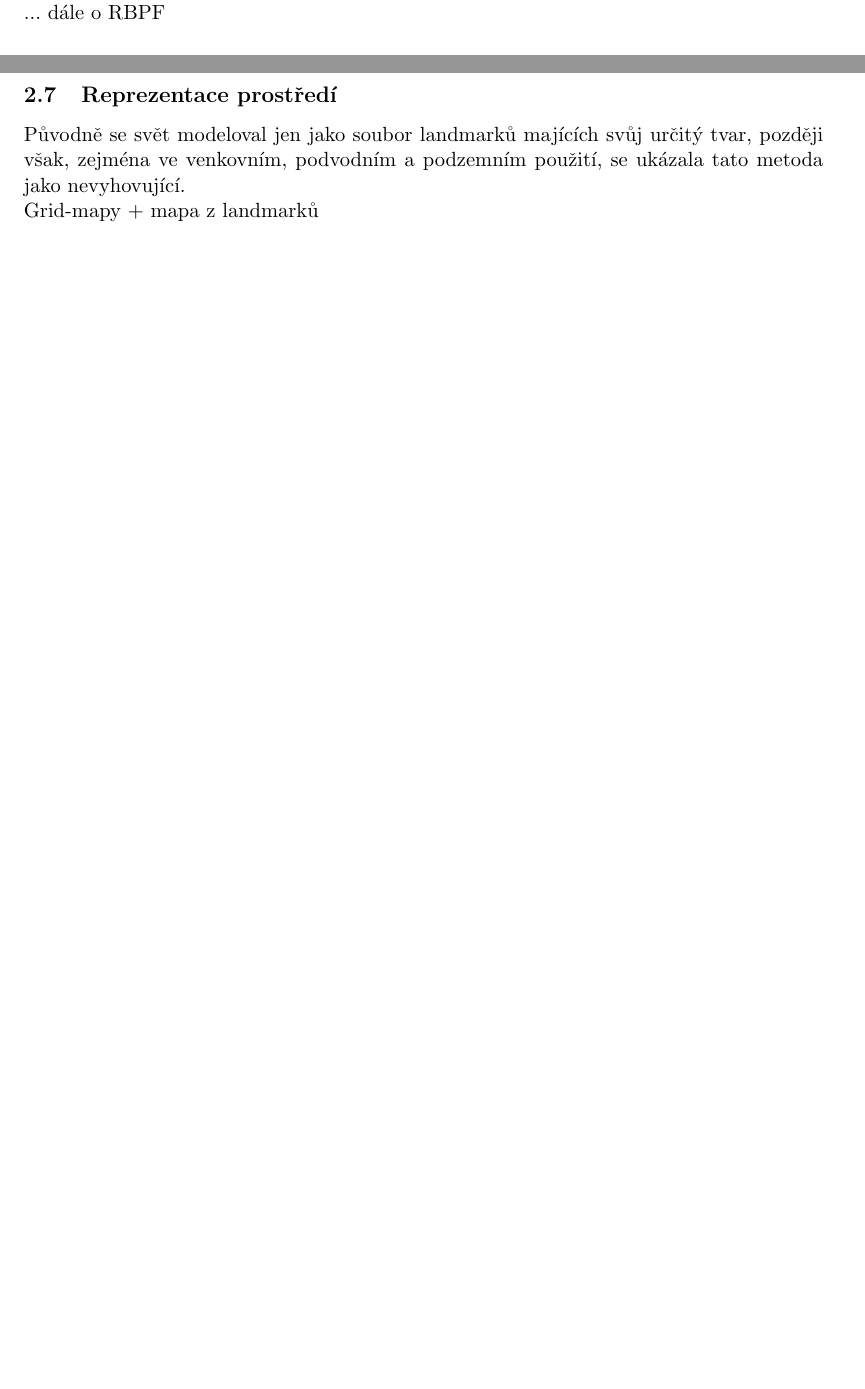
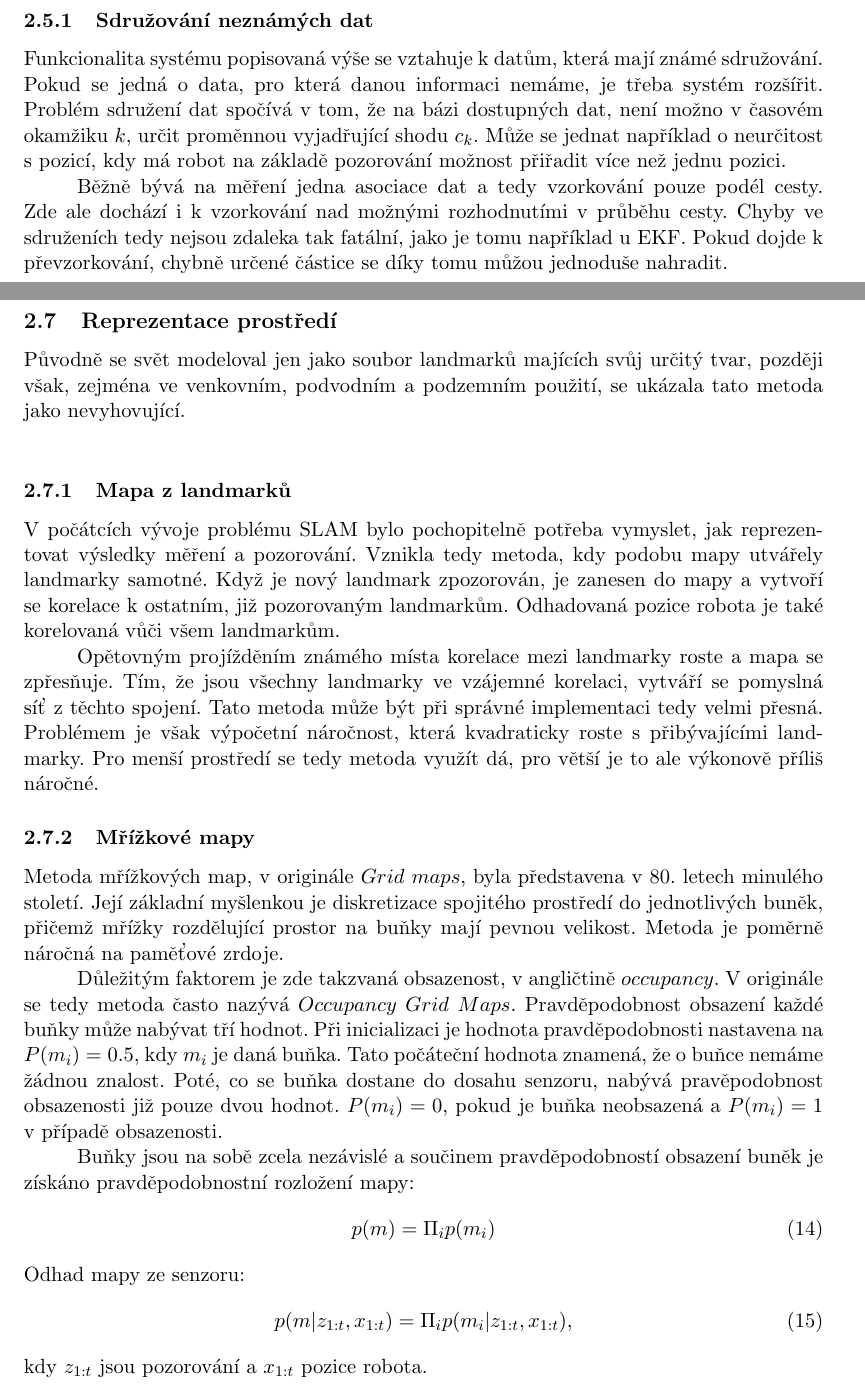
Before and after one commit to KuhajdaLu/projekt4, a LaTeX document (bakalarka/bakalarka.tex): two parts of pages 8 and 9 of 16 before the commit and two parts of pages 10 and 12 of 19 after it, joined at a grey line, cut at the place of the change, the shorter picture padded with empty space. Compiled offline with pdfLaTeX.

Commit message:
RBPF extended, types of maps added

```diff
--- a/bakalarka/bakalarka.tex
+++ b/bakalarka/bakalarka.tex
@@ -177,3 +179 @@ Rozdělení pravděpodobnosti zde není na jednotivých pozicích $x_k$, ale na
 \end{equation}
-V prvním kroce je pro každou částici vypočítán návrh distribuce, jež je podmíněná svojí specifickou historií. Z ní odebereme vzorek $x_k$, který je poté sdružen k historii částice $X^{(i)}_{0:k}$. Krokem dva, dle funkce důležitosti, je stanovena váha vzorků. Třetím krokem je případné převzorkování, které se provádí různě často dle implementace. Krokem posledním je provedení EKF aktualizace pro každou již zpozorovanou částici, která je při aktuálním pozorováním zaznamenána. \\
-... dále o RBPF
@@ -180,2 +186,5 @@ V prvním kroce je pro každou částici vypočítán návrh distribuce, jež je
 
+\subsubsection{Sdružování neznámých dat}
+Funkcionalita systému popisovaná výše se vztahuje k datům, která mají známé sdružování. Pokud se jedná o data, pro která danou informaci nemáme, je třeba systém rozšířit. Problém sdružení dat spočívá v tom, že na bázi dostupných dat, není možno v časovém okamžiku $k$, určit proměnnou vyjadřující shodu $c_k$. Může se jednat například o neurčitost s pozicí, kdy má robot na základě pozorování možnost přiřadit více než jednu pozici.\\
+\indent Běžně bývá na měření jedna asociace dat a tedy vzorkování pouze podél cesty. Zde ale dochází i k vzorkování nad možnými rozhodnutími v průběhu cesty. Chyby ve sdruženích tedy nejsou zdaleka tak fatální, jako je tomu například u EKF. Pokud dojde k převzorkování, chybně určené částice se díky tomu můžou jednoduše nahradit.
 
@@ -191,9 +201,22 @@ Jedná se o metodu nepostradatelnou pro robustní sběr dat v přeplněném pros
 \subsection{Reprezentace prostředí}
 Původně se svět modeloval jen jako soubor landmarků majících svůj určitý tvar, později však, zejména ve venkovním, podvodním a podzemním použití, se ukázala tato metoda jako nevyhovující.\\
-Grid-mapy + mapa z landmarků
 
+\subsubsection{Mapa z landmarků}
+V počátcích vývoje problému SLAM bylo pochopitelně potřeba vymyslet, jak reprezentovat výsledky měření a pozorování. Vznikla tedy metoda, kdy podobu mapy utvářely landmarky samotné. Když je nový landmark zpozorován, je zanesen do mapy a vytvoří se korelace k ostatním, již pozorovaným landmarkům. Odhadovaná pozice robota je také korelovaná vůči všem landmarkům. \\
+\indent Opětovným projížděním známého místa korelace mezi landmarky roste a mapa se zpřesňuje. Tím, že jsou všechny landmarky ve vzájemné korelaci, vytváří se pomyslná síť z těchto spojení. Tato metoda může být při správné implementaci tedy velmi přesná. Problémem je však výpočetní náročnost, která kvadraticky roste s přibývajícími landmarky. Pro menší prostředí se tedy metoda využít dá, pro větší je to ale výkonově příliš náročné.
 
-
+\subsubsection{Mřížkové mapy}
+Metoda mřížkových map, v originále $Grid$ $maps$, byla představena v 80. letech minulého století. Její základní myšlenkou je diskretizace spojitého prostředí do jednotlivých buněk, přičemž mřížky rozdělující prostor na buňky mají pevnou velikost. Metoda je poměrně náročná na paměťové zrdoje.\\
+\indent Důležitým faktorem je zde takzvaná obsazenost, v angličtině $occupancy$. V originále se tedy metoda často nazývá $Occupancy$ $Grid$ $Maps$. Pravděpodobnost obsazení každé buňky může nabývat tří hodnot. Při inicializaci je hodnota pravděpodobnosti nastavena na $P(m_i)=0.5$, kdy $m_i$ je daná buňka. Tato počáteční hodnota znamená, že o buňce nemáme žádnou znalost. Poté, co se buňka dostane do dosahu senzoru, nabývá pravěpodobnost obsazenosti již pouze dvou hodnot. $P(m_i)=0$, pokud je buňka neobsazená a $P(m_i)=1$ v případě obsazenosti.\\
+\indent Buňky jsou na sobě zcela nezávislé a součinem pravděpodobností obsazení buněk je získáno pravděpodobnostní rozložení mapy:
+\begin{equation}
+	p(m)=\Pi_ip(m_i)
+\end{equation}
+Odhad mapy ze senzoru:
+\begin{equation}
+	p(m|z_{1:t},x_{1:t})=\Pi_ip(m_i|z_{1:t},x_{1:t}),
+\end{equation}
+kdy $z_{1:t}$ jsou pozorování a $x_{1:t}$ pozice robota.
 \newpage
 
 \section{GMapping}
```
Also changed, not shown: bakalarka/bakalarka.pdf, bakalarka/bakalarka.tex (29 more changed lines), 4 other files.
